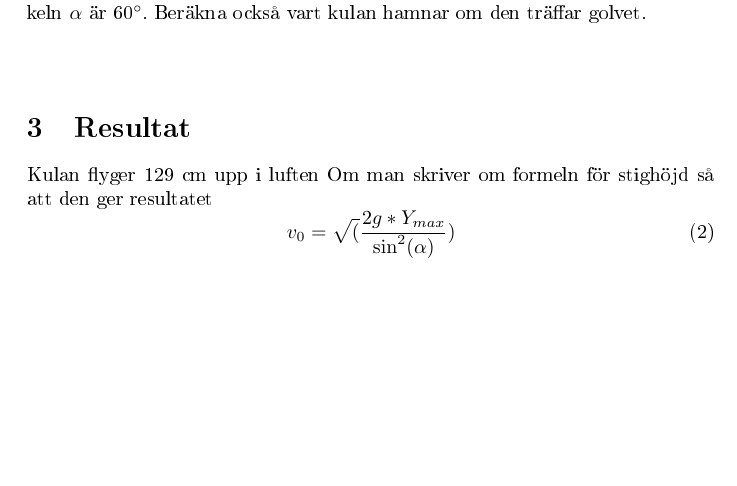
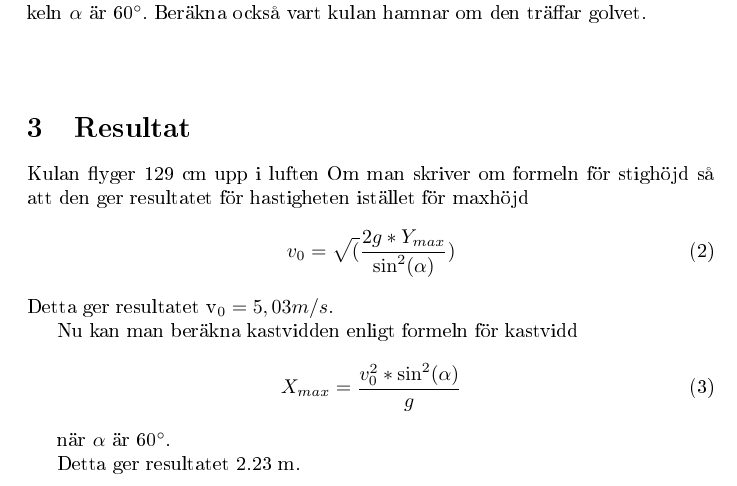
Before and after one commit to NonsensicalQuagga/Labb_kastbana, a LaTeX document (src/main.tex): part of page 3 of 3 before the commit and part of page 3 of 4 after it, cut so that both start at the same text, the shorter picture padded with empty space. The pictures show the PDF file out/main.pdf that the author committed with the source.

Commit message:
changed subject name and added additional mathematical formulas

```diff
--- a/src/main.tex
+++ b/src/main.tex
@@ -80,10 +80,21 @@
 
     \section{Resultat}
     Kulan flyger 129 cm upp i luften
-    Om man skriver om formeln för stighöjd så att den ger resultatet
+    Om man skriver om formeln för stighöjd så att den ger resultatet för hastigheten istället för maxhöjd
     \begin{equation}
        v_0 = \sqrt(\frac{2g*Y_{max}}{\sin^2(\alpha)})
     \end{equation}
+    Detta ger resultatet {v_0} = 5,03 m/s.
+
+    Nu kan man beräkna kastvidden enligt formeln för kastvidd
+    \begin{equation}
+        X_{max} = \frac{v_0^2*\sin^2(\alpha)}{g}
+    \end{equation}
+
+    när \alpha \text{ är 60} $^{\circ}$.
+
+    Detta ger resultatet 2.23 m.
+
 
     \section{Analys}
 
```
Also changed, not shown: out/main.pdf, src/main.tex (2 more changed lines).
